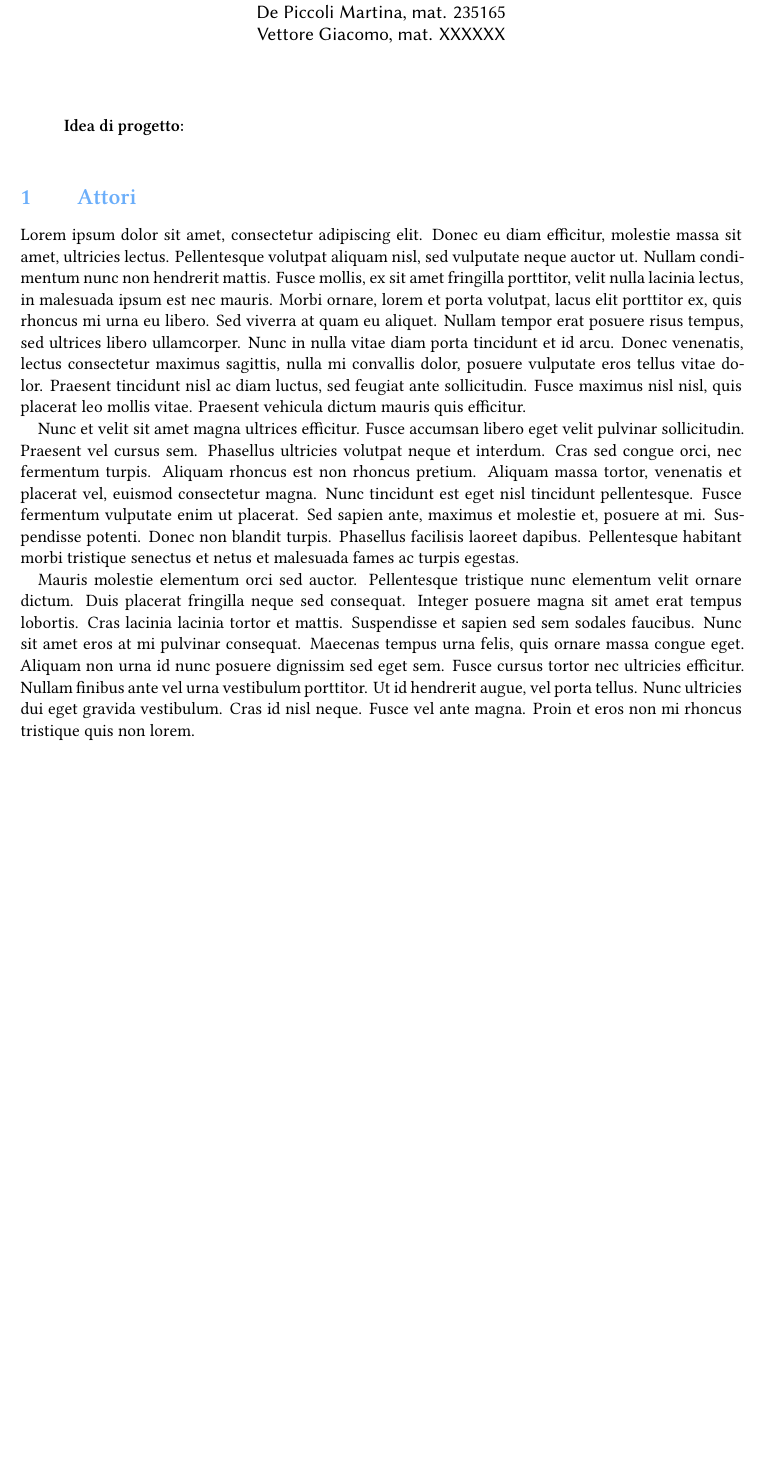
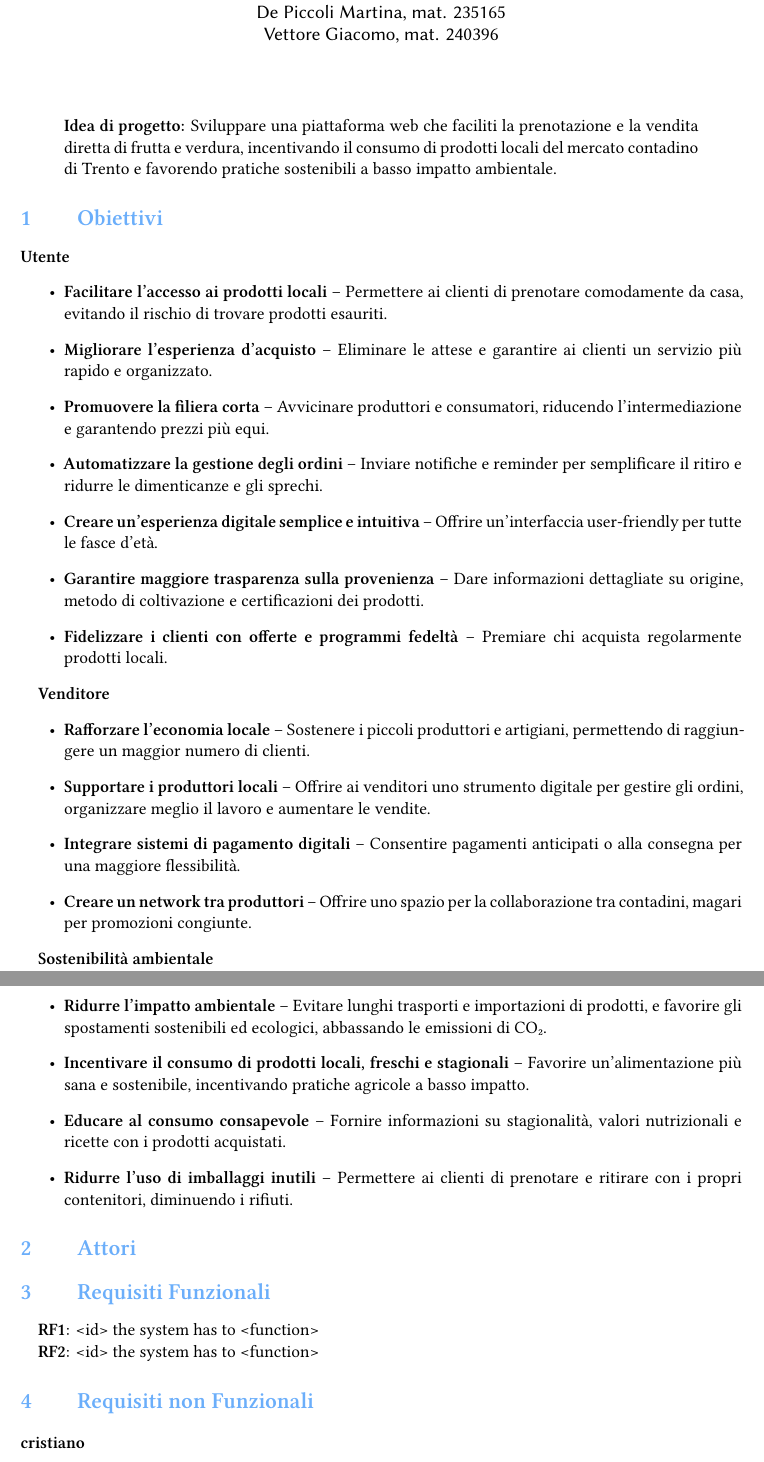
Before and after one commit to CristianoBerardo/Progetto-Ingegneria-del-Software, a LaTeX paper (Deliverables/first-deliverable/main.tex, which reads Deliverables/attori.tex, Deliverables/first-deliverable/attori.tex, Deliverables/first-deliverable/obiettivi.tex): part of the page before the commit and two parts of pages 1 and 2 of 2 after it, the two joined at a grey line, cut so that both start at the same text, the shorter picture padded with empty space. Compiled offline with XeLaTeX.

Commit message:
Updates from Overleaf

```diff
--- a/Deliverables/attori.tex
+++ /dev/null
@@ -1,7 +0,0 @@
-\section{Attori}
-
-Lorem ipsum dolor sit amet, consectetur adipiscing elit. Donec eu diam efficitur, molestie massa sit amet, ultricies lectus. Pellentesque volutpat aliquam nisl, sed vulputate neque auctor ut. Nullam condimentum nunc non hendrerit mattis. Fusce mollis, ex sit amet fringilla porttitor, velit nulla lacinia lectus, in malesuada ipsum est nec mauris. Morbi ornare, lorem et porta volutpat, lacus elit porttitor ex, quis rhoncus mi urna eu libero. Sed viverra at quam eu aliquet. Nullam tempor erat posuere risus tempus, sed ultrices libero ullamcorper. Nunc in nulla vitae diam porta tincidunt et id arcu. Donec venenatis, lectus consectetur maximus sagittis, nulla mi convallis dolor, posuere vulputate eros tellus vitae dolor. Praesent tincidunt nisl ac diam luctus, sed feugiat ante sollicitudin. Fusce maximus nisl nisl, quis placerat leo mollis vitae. Praesent vehicula dictum mauris quis efficitur.
-
-Nunc et velit sit amet magna ultrices efficitur. Fusce accumsan libero eget velit pulvinar sollicitudin. Praesent vel cursus sem. Phasellus ultricies volutpat neque et interdum. Cras sed congue orci, nec fermentum turpis. Aliquam rhoncus est non rhoncus pretium. Aliquam massa tortor, venenatis et placerat vel, euismod consectetur magna. Nunc tincidunt est eget nisl tincidunt pellentesque. Fusce fermentum vulputate enim ut placerat. Sed sapien ante, maximus et molestie et, posuere at mi. Suspendisse potenti. Donec non blandit turpis. Phasellus facilisis laoreet dapibus. Pellentesque habitant morbi tristique senectus et netus et malesuada fames ac turpis egestas.
-
-Mauris molestie elementum orci sed auctor. Pellentesque tristique nunc elementum velit ornare dictum. Duis placerat fringilla neque sed consequat. Integer posuere magna sit amet erat tempus lobortis. Cras lacinia lacinia tortor et mattis. Suspendisse et sapien sed sem sodales faucibus. Nunc sit amet eros at mi pulvinar consequat. Maecenas tempus urna felis, quis ornare massa congue eget. Aliquam non urna id nunc posuere dignissim sed eget sem. Fusce cursus tortor nec ultricies efficitur. Nullam finibus ante vel urna vestibulum porttitor. Ut id hendrerit augue, vel porta tellus. Nunc ultricies dui eget gravida vestibulum. Cras id nisl neque. Fusce vel ante magna. Proin et eros non mi rhoncus tristique quis non lorem.
--- /dev/null
+++ b/Deliverables/first-deliverable/attori.tex
@@ -0,0 +1 @@
+\section{Attori}
--- a/Deliverables/main.tex
+++ b/Deliverables/first-deliverable/main.tex
@@ -44,8 +44,8 @@
     {\small\addfontfeature{LetterSpace=10,Numbers=OldStyle}\scshape\sffamily}
 \clearpairofpagestyles{}
 \cfoot[\pagemark]{\pagemark}
-\rohead{\MakeLowercase{\emph{\shorttitle}}}
-\lohead{\MakeLowercase{\authorlast}}
+% \rohead{\MakeLowercase{\emph{\shorttitle}}}
+%\lohead{\MakeLowercase{\authorlast}}
 
 
 % Titlepage
@@ -96,6 +96,8 @@
               {\thesection}            % Label
               {2em}                   % Space after label
               {}
+\titleformat{\paragraph}
+  {\normalfont\normalsize\bfseries}{\theparagraph}{1em}{}
 
 
 % title page
@@ -109,7 +111,7 @@
 \author{%
     Berardo Cristiano, mat. 234428\\
     De Piccoli Martina, mat.  235165\\
-    Vettore Giacomo, mat. XXXXXX
+    Vettore Giacomo, mat. 240396
 }
 
 \usepackage[linguistics]{forest}
@@ -130,8 +134,18 @@
 \pagestyle{scrheadings}
 
 \begin{abstract}
-    \noindent\textbf{Idea di progetto:} \\
+\noindent\textbf{Idea di progetto:} Sviluppare una piattaforma web che faciliti la prenotazione e la vendita diretta di frutta e verdura, incentivando il consumo di prodotti locali del mercato contadino di Trento e favorendo pratiche sostenibili a basso impatto ambientale.
+
+
+
+% I venditori possono gestire ordini, pagamenti e scorte in modo efficiente.
+
+% La piattaforma promuove la filiera corta, la trasparenza sulla provenienza dei prodotti e pratiche sostenibili come la riduzione degli imballaggi e l'ottimizzazione dei trasporti. Include funzionalità per fidelizzare i clienti, creare collaborazioni tra produttori e sensibilizzare sul consumo consapevole, sostenendo l'economia locale e riducendo l'impatto ambientale.
+
+
 \end{abstract}
+
+\input{obiettivi}
 
 \input{attori}
 \input{requisiti-funzionali}
--- /dev/null
+++ b/Deliverables/first-deliverable/obiettivi.tex
@@ -0,0 +1,29 @@
+\section{Obiettivi}
+
+\textbf{Utente}
+\begin{itemize}
+    \item \textbf{Facilitare l'accesso ai prodotti locali} – Permettere ai clienti di prenotare comodamente da casa, evitando il rischio di trovare prodotti esauriti.
+    \item  \textbf{Migliorare l'esperienza d'acquisto} – Eliminare le attese e garantire ai clienti un servizio più rapido e organizzato.
+    \item  \textbf{Promuovere la filiera corta} – Avvicinare produttori e consumatori, riducendo l'intermediazione e garantendo prezzi più equi.
+    \item  \textbf{Automatizzare la gestione degli ordini} – Inviare notifiche e reminder per semplificare il ritiro e ridurre le dimenticanze e gli sprechi.
+    \item  \textbf{Creare un'esperienza digitale semplice e intuitiva} – Offrire un'interfaccia user-friendly per tutte le fasce d'età.
+    \item  \textbf{Garantire maggiore trasparenza sulla provenienza} – Dare informazioni dettagliate su origine, metodo di coltivazione e certificazioni dei prodotti.
+    \item  \textbf{Fidelizzare i clienti con offerte e programmi fedeltà} – Premiare chi acquista regolarmente prodotti locali.
+\end{itemize}
+
+\textbf{Venditore}
+\begin{itemize}
+    \item  \textbf{Rafforzare l'economia locale} – Sostenere i piccoli produttori e artigiani, permettendo di raggiungere un maggior numero di clienti.
+    \item  \textbf{Supportare i produttori locali} – Offrire ai venditori uno strumento digitale per gestire gli ordini, organizzare meglio il lavoro e aumentare le vendite.
+    \item  \textbf{Integrare sistemi di pagamento digitali} – Consentire pagamenti anticipati o alla consegna per una maggiore flessibilità.
+    \item  \textbf{Creare un network tra produttori} – Offrire uno spazio per la collaborazione tra contadini, magari per promozioni congiunte.
+\end{itemize}
+
+
+\textbf{Sostenibilità ambientale}
+\begin{itemize}
+    \item  \textbf{Ridurre l'impatto ambientale} – Evitare lunghi trasporti e importazioni di prodotti, e favorire gli spostamenti sostenibili ed ecologici, abbassando le emissioni di CO₂.
+    \item  \textbf{Incentivare il consumo di prodotti locali, freschi e stagionali} – Favorire un'alimentazione più sana e sostenibile, incentivando pratiche agricole a basso impatto.
+    \item  \textbf{Educare al consumo consapevole} – Fornire informazioni su stagionalità, valori nutrizionali e ricette con i prodotti acquistati.
+    \item  \textbf{Ridurre l'uso di imballaggi inutili} – Permettere ai clienti di prenotare e ritirare con i propri contenitori, diminuendo i rifiuti.
+\end{itemize}
--- /dev/null
+++ b/Deliverables/first-deliverable/requisiti-funzionali.tex
@@ -0,0 +1,6 @@
+\section{Requisiti Funzionali}
+\noindent
+
+\textbf{RF1}: <id> the system has to <function>
+
+\textbf{RF2}: <id> the system has to <function>
--- /dev/null
+++ b/Deliverables/first-deliverable/requisiti-non-funzionali.tex
@@ -0,0 +1,3 @@
+\section{Requisiti non Funzionali}
+
+\paragraph{cristiano}
```
Also changed, not shown: Deliverables/first-deliverable/use-case.tex (added, +1 -0 lines), Deliverables/README.md (deleted), Deliverables/requisiti-funzionali.tex (deleted), Deliverables/requisiti-non-funzionali.tex (deleted), Deliverables/use-case.tex (deleted), Deliverables/first-deliverable/main.tex (2 more changed lines).
